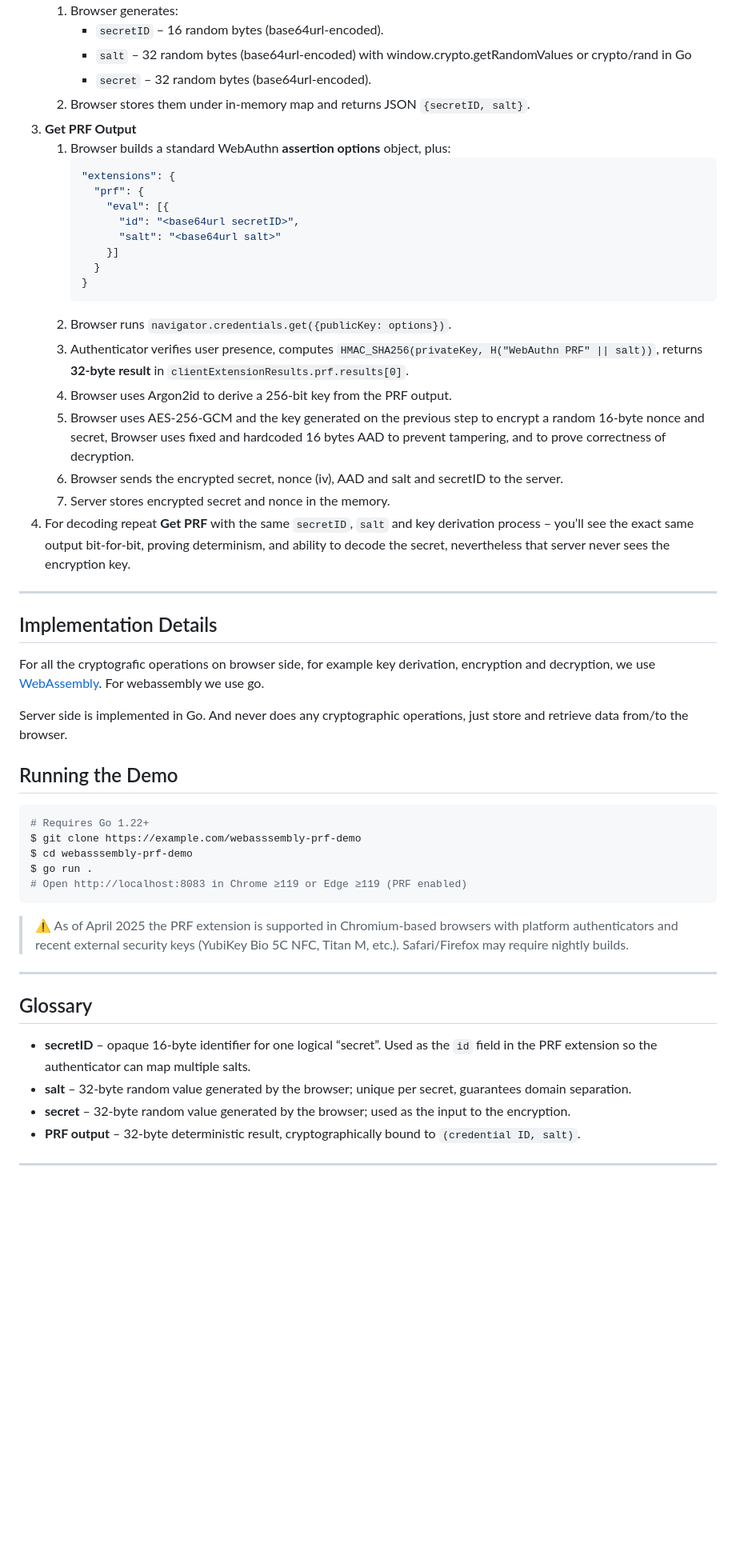
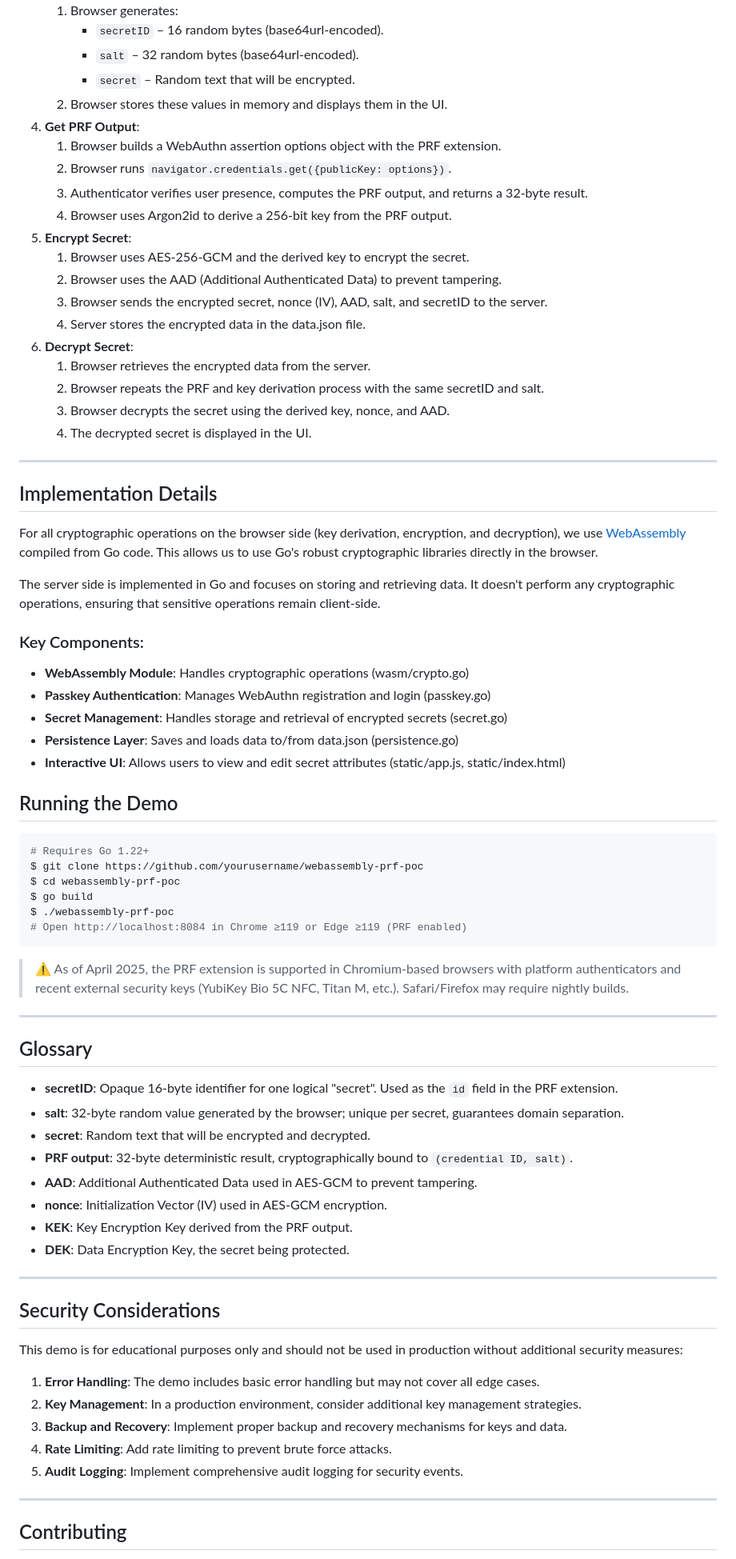
Before and after one commit to korjavin/webassembly-prf-poc, a Markdown page: Readme.md, the part around one of its changes. Shown at 80% size. GitHub-like rendering; blank space fills up the shorter version.

Commit message:
Update README to enhance clarity and focus on WebAuthn PRF extension features

````diff
--- a/Readme.md
+++ b/Readme.md
@@ -31,54 +41,79 @@ We deliberately ignore broader production concerns (password fallback, KDF choic
    1. Browser generates:
-      * `secretID` – 16 random bytes (base64url‑encoded).
-      * `salt` – 32 random bytes (base64url‑encoded) with window.crypto.getRandomValues or crypto/rand in Go
-      * `secret` – 32 random bytes (base64url‑encoded).
-   2. Browser stores them under  in‑memory map and returns JSON `{secretID, salt}`.
-3. **Get PRF Output**
-   1. Browser builds a standard WebAuthn **assertion options** object, plus:
-      ```json
-      "extensions": {
-        "prf": {
-          "eval": [{
-            "id": "<base64url secretID>",
-            "salt": "<base64url salt>"
-          }]
-        }
-      }
-      ```
-   3. Browser runs `navigator.credentials.get({publicKey: options})`.
-   4. Authenticator verifies user presence, computes `HMAC_SHA256(privateKey, H("WebAuthn PRF" || salt))`, returns **32‑byte result** in `clientExtensionResults.prf.results[0]`.
-   5. Browser uses Argon2id to derive a 256‑bit key from the PRF output.
-   6. Browser uses AES-256-GCM and the key generated on the previous step to encrypt a random 16-byte nonce and secret, Browser uses fixed and hardcoded 16 bytes AAD to prevent tampering, and to prove correctness of decryption.
-   7. Browser sends the encrypted secret, nonce (iv), AAD and salt and secretID to the server.
-   8. Server stores encrypted secret and nonce in the memory.
-4. For decoding repeat **Get PRF** with the same `secretID`, `salt` and key derivation process – you’ll see the exact same output bit‑for‑bit, proving determinism, and ability to decode the secret, nevertheless that server never sees the encryption key.
+      * `secretID` – 16 random bytes (base64url-encoded).
+      * `salt` – 32 random bytes (base64url-encoded).
+      * `secret` – Random text that will be encrypted.
+   2. Browser stores these values in memory and displays them in the UI.
+4. **Get PRF Output**:
+   1. Browser builds a WebAuthn assertion options object with the PRF extension.
+   2. Browser runs `navigator.credentials.get({publicKey: options})`.
+   3. Authenticator verifies user presence, computes the PRF output, and returns a 32-byte result.
+   4. Browser uses Argon2id to derive a 256-bit key from the PRF output.
+5. **Encrypt Secret**:
+   1. Browser uses AES-256-GCM and the derived key to encrypt the secret.
+   2. Browser uses the AAD (Additional Authenticated Data) to prevent tampering.
+   3. Browser sends the encrypted secret, nonce (IV), AAD, salt, and secretID to the server.
+   4. Server stores the encrypted data in the data.json file.
+6. **Decrypt Secret**:
+   1. Browser retrieves the encrypted data from the server.
+   2. Browser repeats the PRF and key derivation process with the same secretID and salt.
+   3. Browser decrypts the secret using the derived key, nonce, and AAD.
+   4. The decrypted secret is displayed in the UI.
 
 ---
 
 ## Implementation Details
 
-For all the cryptografic operations on browser side, for example key derivation, encryption and decryption, we use [WebAssembly](https://webassembly.org/). For webassembly we use go.
+For all cryptographic operations on the browser side (key derivation, encryption, and decryption), we use [WebAssembly](https://webassembly.org/) compiled from Go code. This allows us to use Go's robust cryptographic libraries directly in the browser.
 
-Server side is implemented in Go. And never does any cryptographic operations, just store and retrieve data from/to the browser.
+The server side is implemented in Go and focuses on storing and retrieving data. It doesn't perform any cryptographic operations, ensuring that sensitive operations remain client-side.
+
+### Key Components:
+
+- **WebAssembly Module**: Handles cryptographic operations (wasm/crypto.go)
+- **Passkey Authentication**: Manages WebAuthn registration and login (passkey.go)
+- **Secret Management**: Handles storage and retrieval of encrypted secrets (secret.go)
+- **Persistence Layer**: Saves and loads data to/from data.json (persistence.go)
+- **Interactive UI**: Allows users to view and edit secret attributes (static/app.js, static/index.html)
 
 ## Running the Demo
 
 ```bash
-# Requires Go 1.22+
-$ git clone https://example.com/webasssembly‑prf‑demo
-$ cd webasssembly‑prf‑demo
-$ go run .
-# Open http://localhost:8083 in Chrome ≥119 or Edge ≥119 (PRF enabled)
+# Requires Go 1.22+
+$ git clone https://github.com/yourusername/webassembly-prf-poc
+$ cd webassembly-prf-poc
+$ go build
+$ ./webassembly-prf-poc
+# Open http://localhost:8084 in Chrome ≥119 or Edge ≥119 (PRF enabled)
 ```
-> ⚠️ As of April 2025 the PRF extension is supported in Chromium‑based browsers with platform authenticators and recent external security keys (YubiKey Bio 5C NFC, Titan M, etc.). Safari/Firefox may require nightly builds.
+
+> ⚠️ As of April 2025, the PRF extension is supported in Chromium-based browsers with platform authenticators and recent external security keys (YubiKey Bio 5C NFC, Titan M, etc.). Safari/Firefox may require nightly builds.
 
 ---
 
 ## Glossary
 
-- **secretID** – opaque 16‑byte identifier for one logical “secret”. Used as the `id` field in the PRF extension so the authenticator can map multiple salts.
-- **salt** – 32‑byte random value generated by the browser; unique per secret, guarantees domain separation.
-- **secret** – 32‑byte random value generated by the browser; used as the input to the encryption.
-- **PRF output** – 32‑byte deterministic result, cryptographically bound to `(credential ID, salt)`.
+- **secretID**: Opaque 16-byte identifier for one logical "secret". Used as the `id` field in the PRF extension.
+- **salt**: 32-byte random value generated by the browser; unique per secret, guarantees domain separation.
+- **secret**: Random text that will be encrypted and decrypted.
+- **PRF output**: 32-byte deterministic result, cryptographically bound to `(credential ID, salt)`.
+- **AAD**: Additional Authenticated Data used in AES-GCM to prevent tampering.
+- **nonce**: Initialization Vector (IV) used in AES-GCM encryption.
+- **KEK**: Key Encryption Key derived from the PRF output.
+- **DEK**: Data Encryption Key, the secret being protected.
 
 ---
+
+## Security Considerations
+
+This demo is for educational purposes only and should not be used in production without additional security measures:
+
+1. **Error Handling**: The demo includes basic error handling but may not cover all edge cases.
+2. **Key Management**: In a production environment, consider additional key management strategies.
+3. **Backup and Recovery**: Implement proper backup and recovery mechanisms for keys and data.
+4. **Rate Limiting**: Add rate limiting to prevent brute force attacks.
+5. **Audit Logging**: Implement comprehensive audit logging for security events.
+
+---
+
+## Contributing
+
````
Also changed, not shown: other parts of Readme.md (+29 -14 lines).
